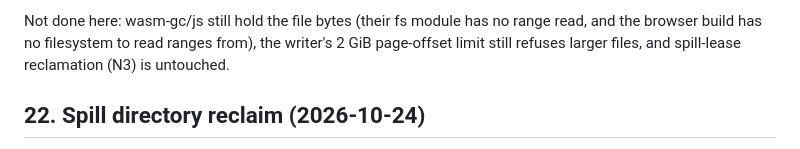
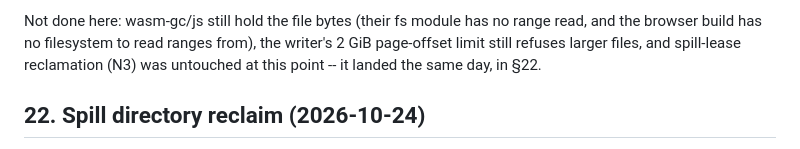
Before and after one commit to superbigcup325/moonlake, a Markdown page: docs/verification.md, the part around the change. Drawn GitHub-style.

Commit message:
docs: point section 21's not-done note at the spill reclaim work

```diff
--- a/docs/verification.md
+++ b/docs/verification.md
@@ -1381,7 +1381,7 @@ and `sources/csv`'s public signatures are unchanged.
 Not done here: wasm-gc/js still hold the file bytes (their fs module has no range
 read, and the browser build has no filesystem to read ranges from), the writer's
 2 GiB page-offset limit still refuses larger files, and spill-lease reclamation
-(N3) is untouched.
+(N3) was untouched at this point -- it landed the same day, in §22.
 
 ## 22. Spill directory reclaim (2026-10-24)
 
```
